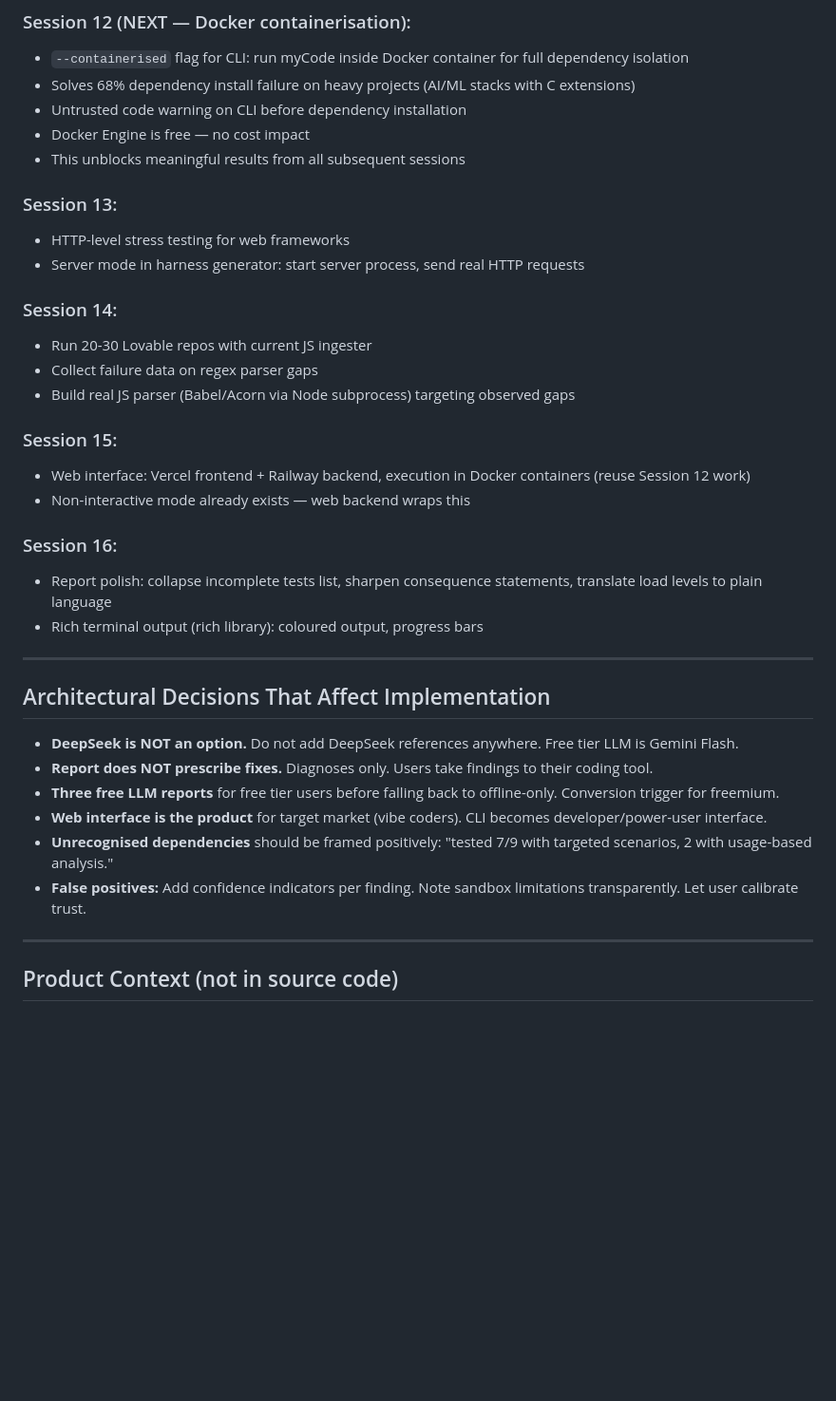
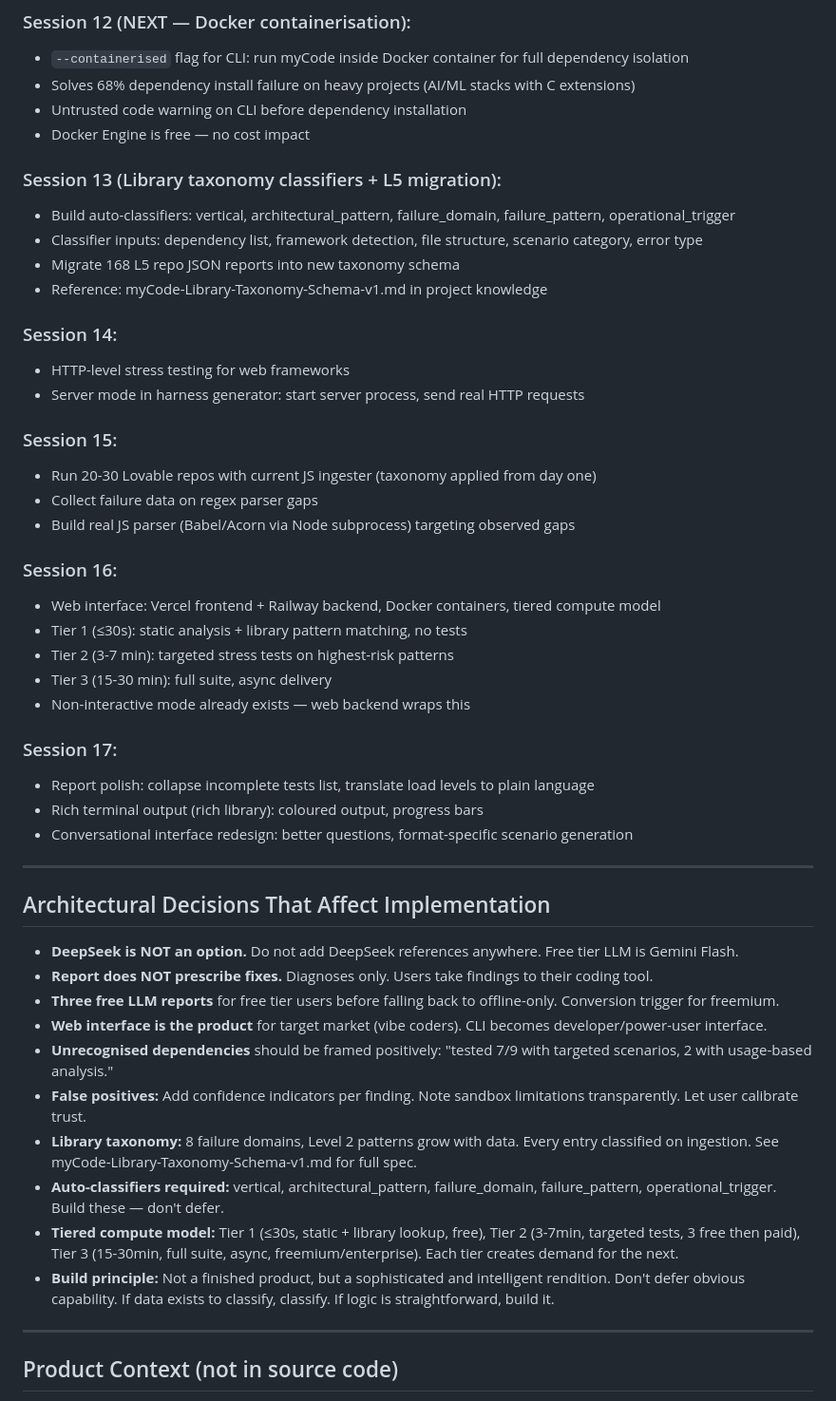
Before and after one commit to Manav-Guha/mycode, a Markdown page: MEMORY.md, the part around the change. Shown at 95% size. Drawn GitHub-style; blank space fills up the shorter version.

```diff
--- a/MEMORY.md
+++ b/MEMORY.md
@@ -54,24 +54,33 @@ These are confirmed by code analysis. Address in priority order:
 - Solves 68% dependency install failure on heavy projects (AI/ML stacks with C extensions)
 - Untrusted code warning on CLI before dependency installation
 - Docker Engine is free — no cost impact
-- This unblocks meaningful results from all subsequent sessions
 
-### Session 13:
+### Session 13 (Library taxonomy classifiers + L5 migration):
+- Build auto-classifiers: vertical, architectural_pattern, failure_domain, failure_pattern, operational_trigger
+- Classifier inputs: dependency list, framework detection, file structure, scenario category, error type
+- Migrate 168 L5 repo JSON reports into new taxonomy schema
+- Reference: myCode-Library-Taxonomy-Schema-v1.md in project knowledge
+
+### Session 14:
 - HTTP-level stress testing for web frameworks
 - Server mode in harness generator: start server process, send real HTTP requests
 
-### Session 14:
-- Run 20-30 Lovable repos with current JS ingester
+### Session 15:
+- Run 20-30 Lovable repos with current JS ingester (taxonomy applied from day one)
 - Collect failure data on regex parser gaps
 - Build real JS parser (Babel/Acorn via Node subprocess) targeting observed gaps
 
-### Session 15:
-- Web interface: Vercel frontend + Railway backend, execution in Docker containers (reuse Session 12 work)
+### Session 16:
+- Web interface: Vercel frontend + Railway backend, Docker containers, tiered compute model
+- Tier 1 (≤30s): static analysis + library pattern matching, no tests
+- Tier 2 (3-7 min): targeted stress tests on highest-risk patterns
+- Tier 3 (15-30 min): full suite, async delivery
 - Non-interactive mode already exists — web backend wraps this
 
-### Session 16:
-- Report polish: collapse incomplete tests list, sharpen consequence statements, translate load levels to plain language
+### Session 17:
+- Report polish: collapse incomplete tests list, translate load levels to plain language
 - Rich terminal output (rich library): coloured output, progress bars
+- Conversational interface redesign: better questions, format-specific scenario generation
 
 ---
 
@@ -83,6 +92,10 @@ These are confirmed by code analysis. Address in priority order:
 - **Web interface is the product** for target market (vibe coders). CLI becomes developer/power-user interface.
 - **Unrecognised dependencies** should be framed positively: "tested 7/9 with targeted scenarios, 2 with usage-based analysis."
 - **False positives:** Add confidence indicators per finding. Note sandbox limitations transparently. Let user calibrate trust.
+- **Library taxonomy:** 8 failure domains, Level 2 patterns grow with data. Every entry classified on ingestion. See myCode-Library-Taxonomy-Schema-v1.md for full spec.
+- **Auto-classifiers required:** vertical, architectural_pattern, failure_domain, failure_pattern, operational_trigger. Build these — don't defer.
+- **Tiered compute model:** Tier 1 (≤30s, static + library lookup, free), Tier 2 (3-7min, targeted tests, 3 free then paid), Tier 3 (15-30min, full suite, async, freemium/enterprise). Each tier creates demand for the next.
+- **Build principle:** Not a finished product, but a sophisticated and intelligent rendition. Don't defer obvious capability. If data exists to classify, classify. If logic is straightforward, build it.
 
 ---
 
```
Also changed, not shown: CLAUDE.md (+44 -13 lines), myCode-Library-Taxonomy-Schema-v1.md (added, +275 -0 lines).
